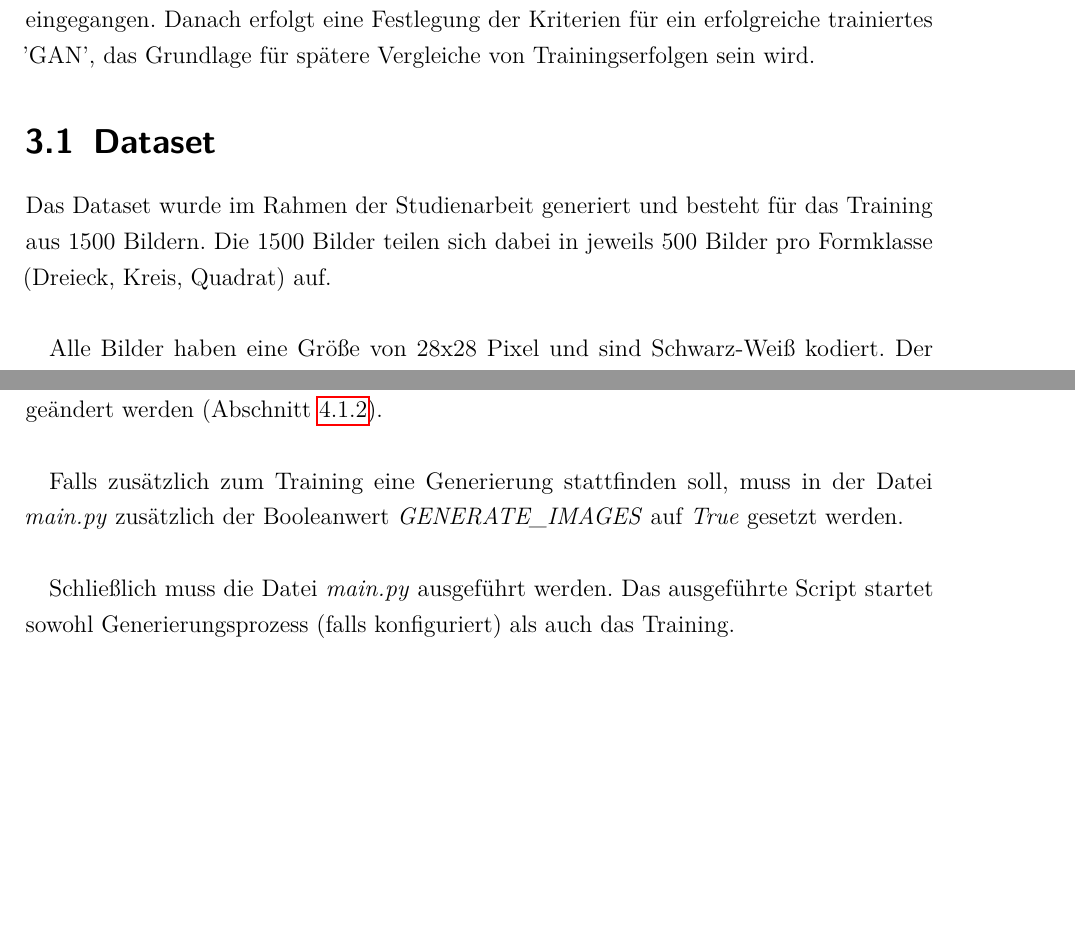
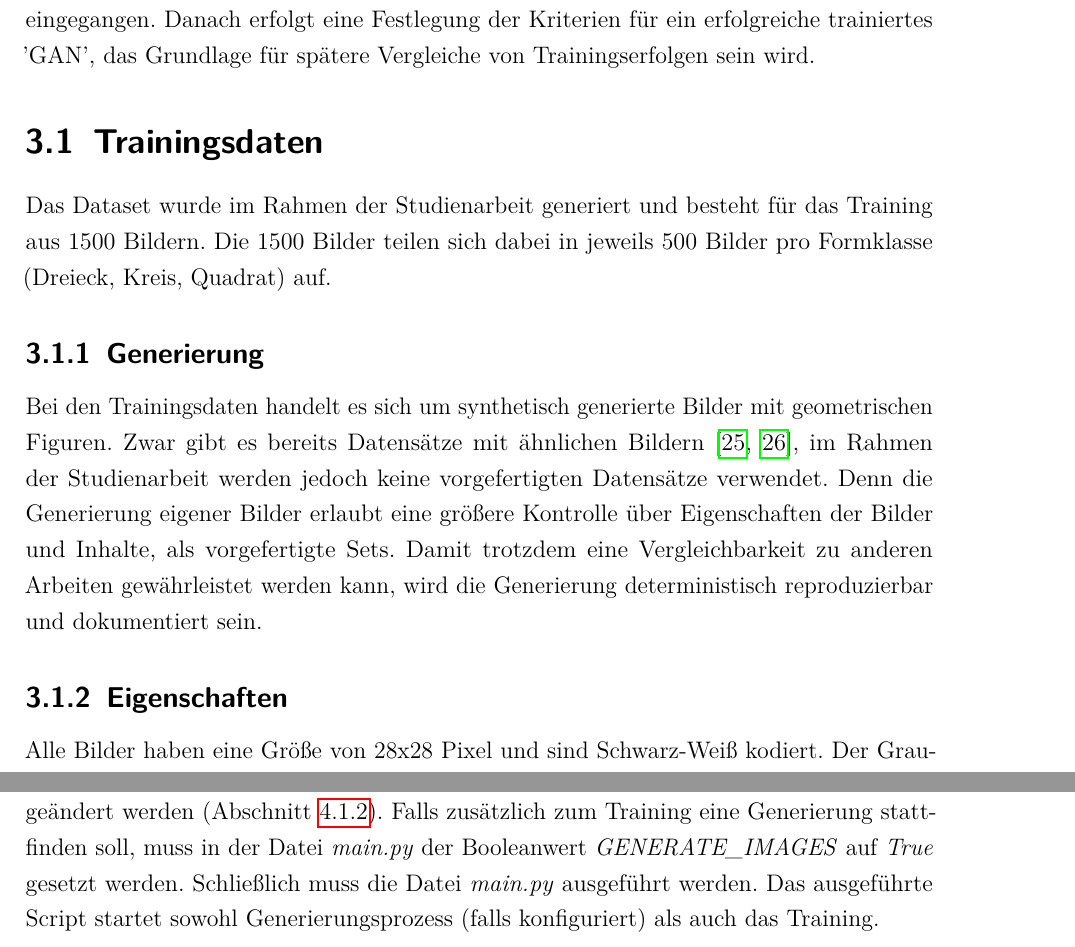
Before and after one commit to Alken0/studienarbeit, a LaTeX thesis (latex/main.tex, which reads latex/kapitel/3_methodik/methodik.tex, latex/kapitel/4_implementierung/implementierung.tex): two parts of pages 17 and 23 of 48 before the commit and two parts of pages 17 and 24 of 49 after it, joined at a grey line, cut so that both start at the same text, the shorter picture padded with empty space. Compiled offline with pdfLaTeX.

Commit message:
adjust paragraphs + Dataset -> Trainingsdate + Trainingsdaten:Generierung

```diff
--- a/latex/kapitel/3_methodik/methodik.tex
+++ b/latex/kapitel/3_methodik/methodik.tex
@@ -6,11 +6,18 @@ In diesem Kapitel werden zunächst Eigenschaften der Trainingsdaten erläutert.
 Dabei wird auf die Bildeigenschaften und Besonderheiten der dargestellten Figuren in den Bildern eingegangen.
 Danach erfolgt eine Festlegung der Kriterien für ein erfolgreiche trainiertes 'GAN', das Grundlage für spätere Vergleiche von Trainingserfolgen sein wird.
 
-\section{Dataset}
+\section{Trainingsdaten}
+
 Das Dataset wurde im Rahmen der Studienarbeit generiert und besteht für das Training aus 1500 Bildern.
 Die 1500 Bilder teilen sich dabei in jeweils 500 Bilder pro Formklasse (Dreieck, Kreis, Quadrat) auf.
-\newline
 
+\subsection{Generierung}
+Bei den Trainingsdaten handelt es sich um synthetisch generierte Bilder mit geometrischen Figuren.
+Zwar gibt es bereits Datensätze mit ähnlichen Bildern \cite{dataset:2d-geometric-shapes-dataset, dataset:four-shapes}, im Rahmen der Studienarbeit werden jedoch keine vorgefertigten Datensätze verwendet.
+Denn die Generierung eigener Bilder erlaubt eine größere Kontrolle über Eigenschaften der Bilder und Inhalte, als vorgefertigte Sets.
+Damit trotzdem eine Vergleichbarkeit zu anderen Arbeiten gewährleistet werden kann, wird die Generierung deterministisch reproduzierbar und dokumentiert sein.
+
+\subsection{Eigenschaften}
 Alle Bilder haben eine Größe von 28x28 Pixel und sind Schwarz-Weiß kodiert.
 Der Grauwert jedes Pixels wird durch einen Channel angegeben, dessen Werte durch eine Zahl im ganzzahligen Intervall $[0; 255]$ festgelegt ist.
 Dabei entspricht die Zahl 0 einem schwarzen Pixel und die Zahl 255 repräsentiert einen weißen Pixel.
--- a/latex/kapitel/4_implementierung/implementierung.tex
+++ b/latex/kapitel/4_implementierung/implementierung.tex
@@ -39,11 +39,7 @@ Gewünschte Hyperparameter können dort einfach in der entsprechenden Liste erg
 Zunächst sollte der Model Name in der Datei \textit{constants.py} gesetzt werden.
 Die Einstellung bestimmt das zu nutzende Modell.
 Auch andere Hyperparameter können für das Training geändert werden (\cref{chapter:configuration-hyperparams}).
-\newline
-
-Falls zusätzlich zum Training eine Generierung stattfinden soll, muss in der Datei \textit{main.py} zusätzlich der Booleanwert \textit{GENERATE\_IMAGES} auf \textit{True} gesetzt werden.
-\newline
-
+Falls zusätzlich zum Training eine Generierung stattfinden soll, muss in der Datei \textit{main.py} der Booleanwert \textit{GENERATE\_IMAGES} auf \textit{True} gesetzt werden.
 Schließlich muss die Datei \textit{main.py} ausgeführt werden.
 Das ausgeführte Script startet sowohl Generierungsprozess (falls konfiguriert) als auch das Training.
 
```
Also changed, not shown: latex/kapitel/3_methodik/methodik.tex (1 more changed lines), latex/kapitel/4_implementierung/implementierung.tex (2 more changed lines).
